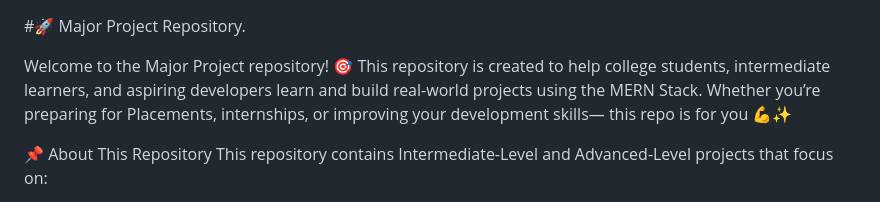
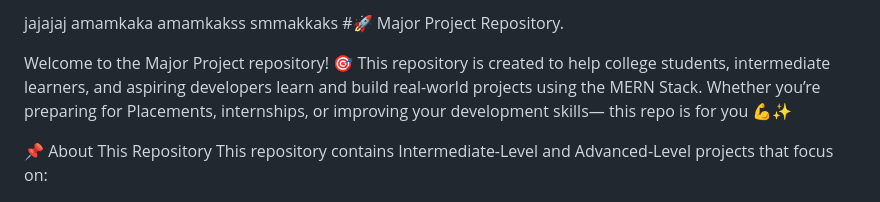
Before and after one commit to Harshvardhan8922/Major_Project, a Markdown page: Readme.md, the part around the change. Rendered like a GitHub page.

Commit message:
Add placeholder text to Readme.md
Added additional placeholder text at the beginning of the README.

```diff
--- a/Readme.md
+++ b/Readme.md
@@ -1,3 +1,7 @@
+jajajaj
+amamkaka
+amamkakss
+smmakkaks
 #🚀 Major Project Repository.
 
 Welcome to the Major Project repository! 🎯
```
